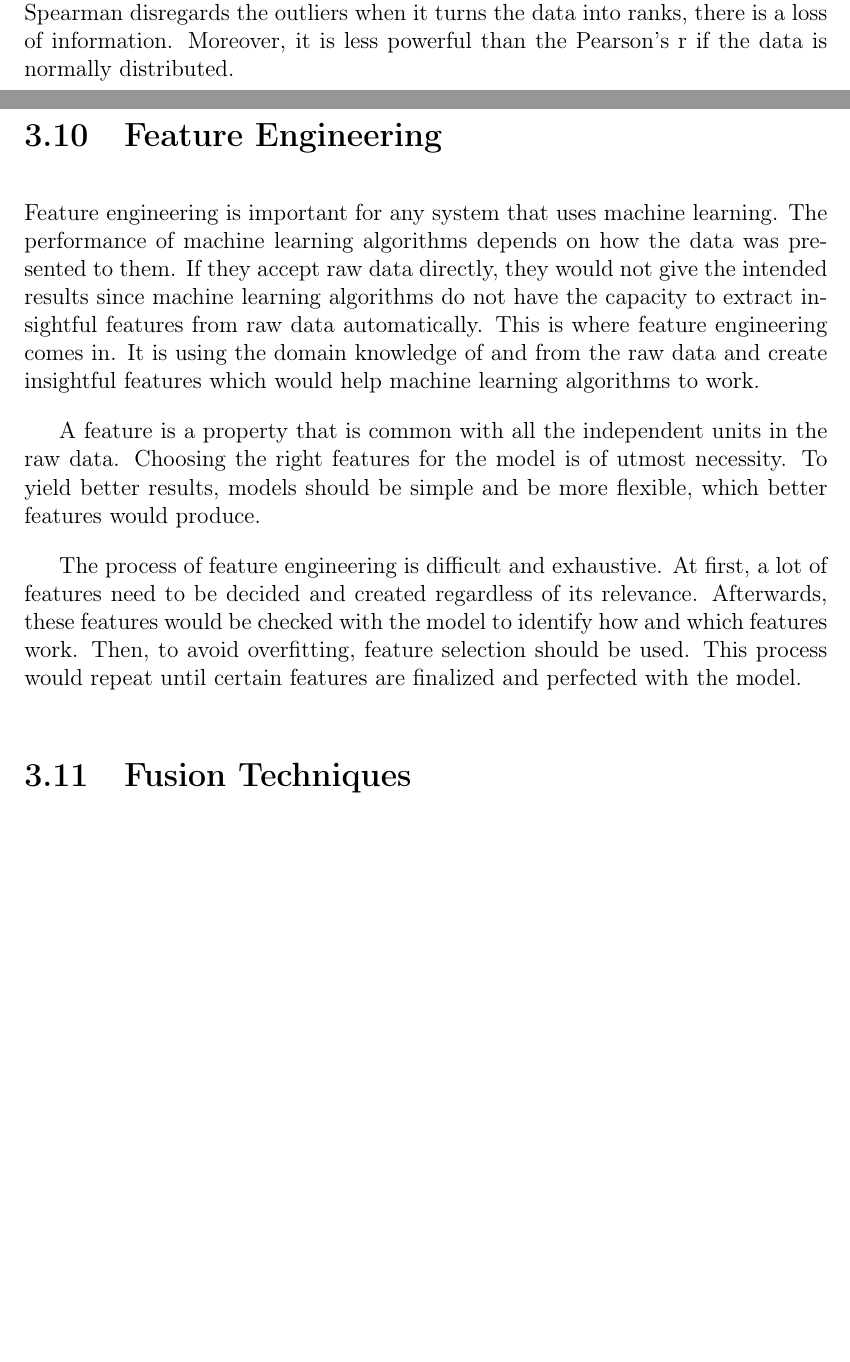
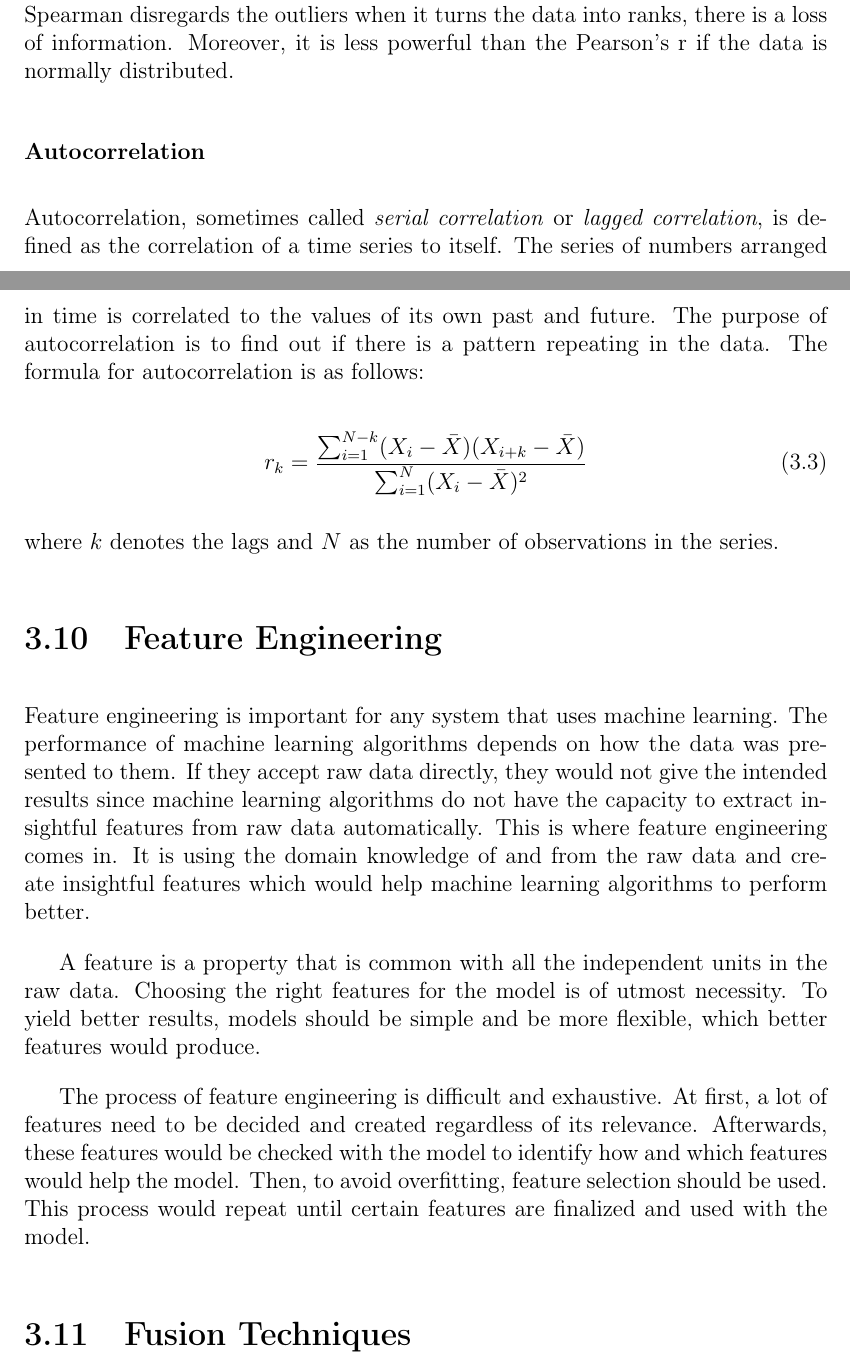
Before and after one commit to mavicreccion/THESIS_document, a LaTeX thesis (main.tex, which reads chapter_3.tex): two parts of pages 36 and 37 of 91 before the commit and two parts of pages 36 and 37 of 92 after it, joined at a grey line, cut so that both start at the same text, the shorter picture padded with empty space. Compiled offline with pdfLaTeX.

Commit message:
added autocorrelation in chap 3

```diff
--- a/chapter_3.tex
+++ b/chapter_3.tex
@@ -212,15 +212,24 @@ very strong positive correlation & -1.0 $<$ x $\leq$ -0.9 \\ \hline
 % Advantage of Spearman over Pearson
 Although Spearman is considered a Pearson’s r measure in terms of ranks, there are advantages that enable Spearman to be a more powerful measurement over Pearson \shortcite{Gauthier2001DetectingCoefficient}. Spearman’s rank correlation coefficient is not affected by the distribution of the values, unlike Pearson’s r, which normal distribution is analyzed. Furthermore, instead of the raw data, it does not care for outliers because it deals with the ranks of the data. In addition, the data does not need to be in time-series, where the intervals are regular. In contrast, since Spearman disregards the outliers when it turns the data into ranks, there is a loss of information. Moreover, it is less powerful than the Pearson’s r if the data is normally distributed.
 
+\subsubsection{Autocorrelation}
+Autocorrelation, sometimes called \textit{serial correlation} or \textit{lagged correlation}, is defined as the correlation of a time series to itself. The series of numbers arranged in time is correlated to the values of its own past and future. The purpose of autocorrelation is to find out if there is a pattern repeating in the data. The formula for autocorrelation is as follows:
+
+\begin{equation}
+r_{k} = \frac{\sum_{i=1}^{N-k}(X_{i} - \bar{X})(X_{i+k} - \bar{X})} {\sum_{i=1}^{N}(X_{i} - \bar{X})^{2} }
+\end{equation}
+
+\noindent where $k$ denotes the lags and $N$ as the number of observations in the series.
+
 
 
 
 \section{Feature Engineering}
-Feature engineering is important for any system that uses machine learning. The performance of machine learning algorithms depends on how the data was presented to them. If they accept raw data directly, they would not give the intended results since machine learning algorithms do not have the capacity to extract insightful features from raw data automatically. This is where feature engineering comes in. It is using the domain knowledge of and from the raw data and create insightful features which would help machine learning algorithms to work.
+Feature engineering is important for any system that uses machine learning. The performance of machine learning algorithms depends on how the data was presented to them. If they accept raw data directly, they would not give the intended results since machine learning algorithms do not have the capacity to extract insightful features from raw data automatically. This is where feature engineering comes in. It is using the domain knowledge of and from the raw data and create insightful features which would help machine learning algorithms to perform better.
 
 A feature is a property that is common with all the independent units in the raw data. Choosing the right features for the model is of utmost necessity. To yield better results, models should be simple and be more flexible, which better features would produce.
 
-The process of feature engineering is difficult and exhaustive. At first, a lot of features need to be decided and created regardless of its relevance. Afterwards, these features would be checked with the model to identify how and which features work. Then, to avoid overfitting, feature selection should be used. This process would repeat until certain features are finalized and perfected with the model.
+The process of feature engineering is difficult and exhaustive. At first, a lot of features need to be decided and created regardless of its relevance. Afterwards, these features would be checked with the model to identify how and which features would help the model. Then, to avoid overfitting, feature selection should be used. This process would repeat until certain features are finalized and used with the model.
 
 
 
```
Also changed, not shown: main.pdf, 15 other files.
